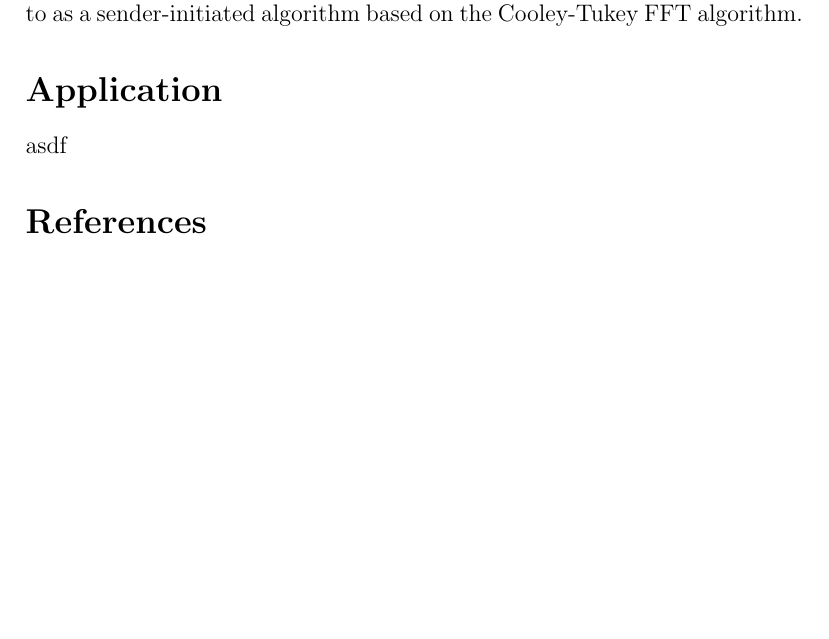
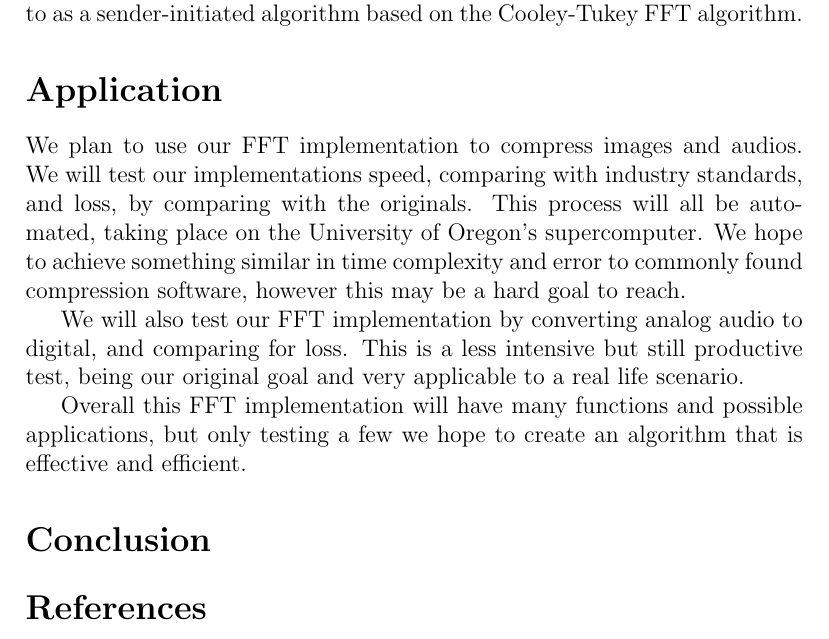
Before and after one commit to bsumser/fourierTransformer, a LaTeX paper (proposal/proposal.tex): part of page 5 of 5, cut so that both start at the same text, the shorter picture padded with empty space. Compiled offline with pdfLaTeX.

Commit message:
Added conclusion, Fleshed out Application

```diff
--- a/proposal/proposal.tex
+++ b/proposal/proposal.tex
@@ -102,7 +102,18 @@
     on the Cooley-Tukey FFT algorithm.
 
 \section*{Application}
-	asdf
+	We plan to use our FFT implementation to compress images and audios.
+	We will test our implementations speed, comparing with industry standards, and loss, by comparing with the originals.
+	This process will all be automated, taking place on the University of Oregon's supercomputer.
+	We hope to achieve something similar in time complexity and error to commonly found compression software, however this may be a hard goal to reach.
+
+	We will also test our FFT implementation by converting analog audio to digital, and comparing for loss.
+	This is a less intensive but still productive test, being our original goal and very applicable to a real life scenario.
+
+	Overall this FFT implementation will have many functions and possible applications, but only testing a few we hope to create an algorithm that is effective and efficient.
+
+\section*{Conclusion}
+
 \bibliographystyle{plain}
 \bibliography{refs} % Entries are in the &quot;refs.bib&quot; file</code></pre>
 
```
Also changed, not shown: proposal/proposal.pdf.
